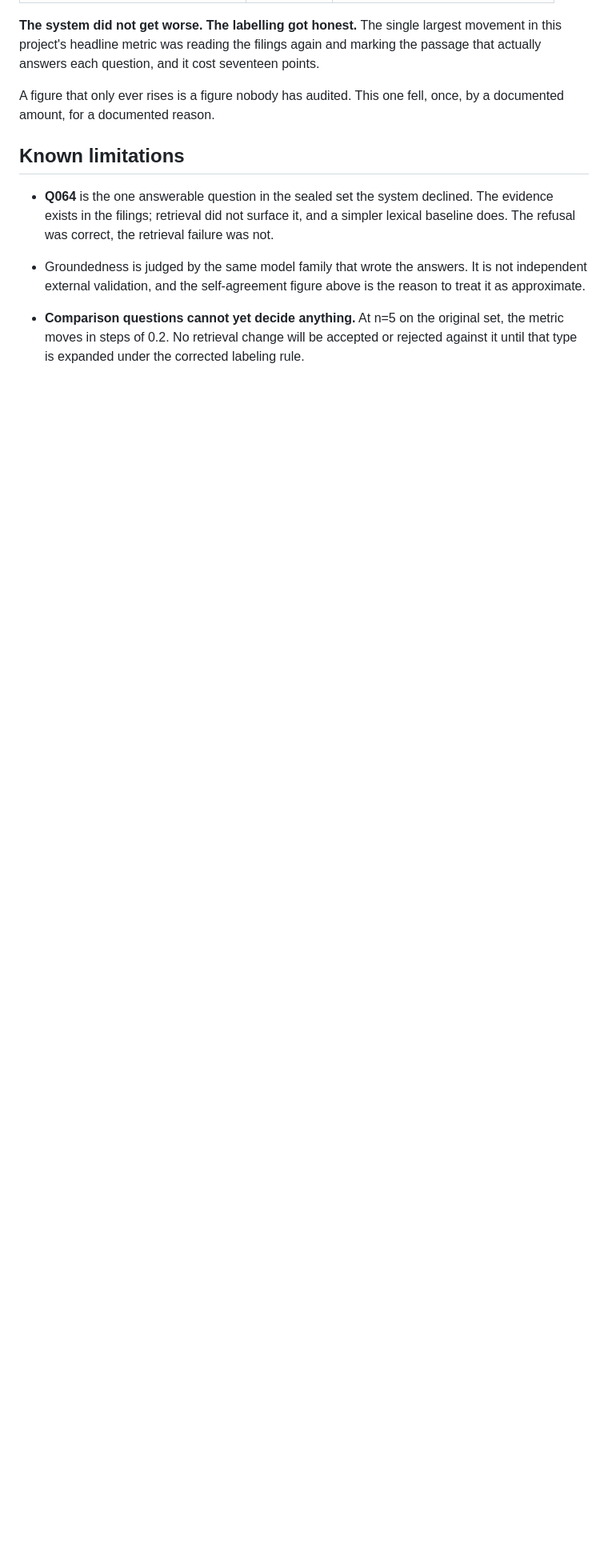
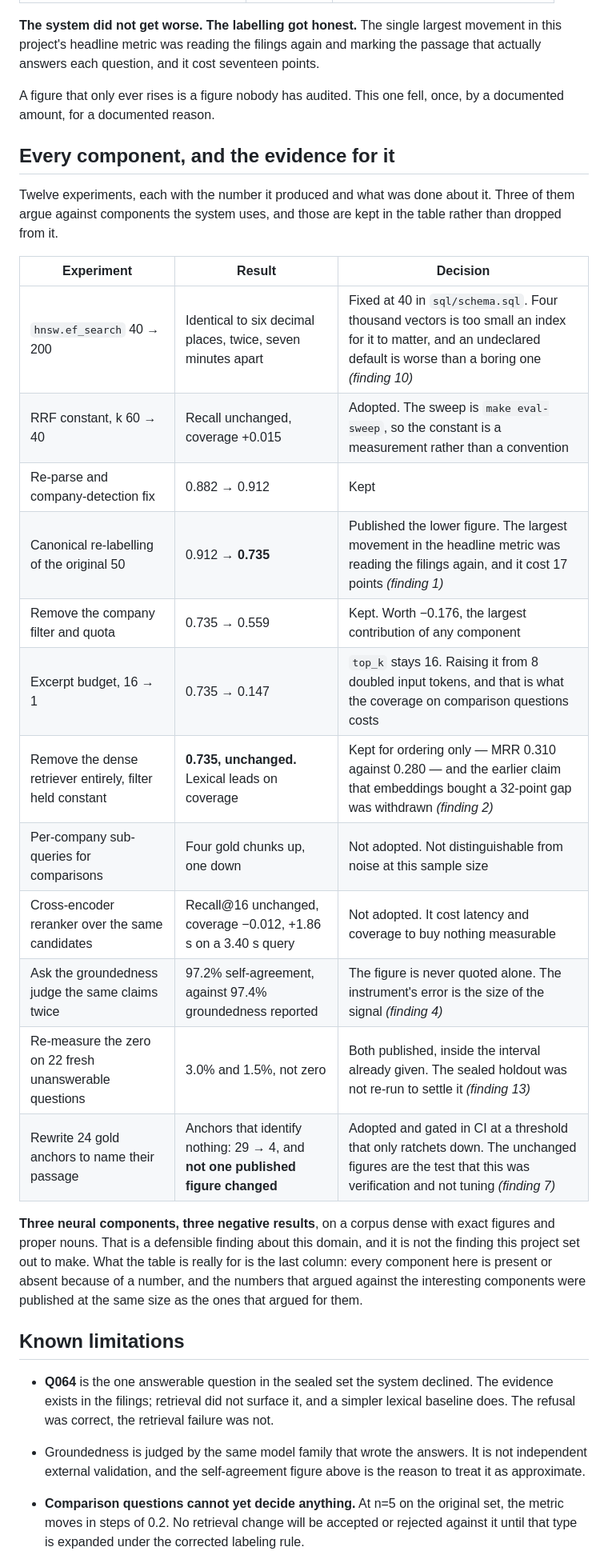
Before and after one commit to ccrespobarreda-ctrl/secrag, a Markdown page: README.md, the part around the change. Shown at 80% size. GitHub-like rendering; blank space fills up the shorter version.

Commit message:
Consolidate twelve experiments into one table: result and decision side by side

```diff
--- a/README.md
+++ b/README.md
@@ -439,6 +439,34 @@ points.
 A figure that only ever rises is a figure nobody has audited. This one fell,
 once, by a documented amount, for a documented reason.
 
+## Every component, and the evidence for it
+
+Twelve experiments, each with the number it produced and what was done about it.
+Three of them argue against components the system uses, and those are kept in
+the table rather than dropped from it.
+
+| Experiment | Result | Decision |
+|---|---|---|
+| `hnsw.ef_search` 40 → 200 | Identical to six decimal places, twice, seven minutes apart | Fixed at 40 in `sql/schema.sql`. Four thousand vectors is too small an index for it to matter, and an undeclared default is worse than a boring one *(finding 10)* |
+| RRF constant, k 60 → 40 | Recall unchanged, coverage +0.015 | Adopted. The sweep is `make eval-sweep`, so the constant is a measurement rather than a convention |
+| Re-parse and company-detection fix | 0.882 → 0.912 | Kept |
+| Canonical re-labelling of the original 50 | 0.912 → **0.735** | Published the lower figure. The largest movement in the headline metric was reading the filings again, and it cost 17 points *(finding 1)* |
+| Remove the company filter and quota | 0.735 → 0.559 | Kept. Worth −0.176, the largest contribution of any component |
+| Excerpt budget, 16 → 1 | 0.735 → 0.147 | `top_k` stays 16. Raising it from 8 doubled input tokens, and that is what the coverage on comparison questions costs |
+| Remove the dense retriever entirely, filter held constant | **0.735, unchanged.** Lexical leads on coverage | Kept for ordering only — MRR 0.310 against 0.280 — and the earlier claim that embeddings bought a 32-point gap was withdrawn *(finding 2)* |
+| Per-company sub-queries for comparisons | Four gold chunks up, one down | Not adopted. Not distinguishable from noise at this sample size |
+| Cross-encoder reranker over the same candidates | Recall@16 unchanged, coverage −0.012, +1.86 s on a 3.40 s query | Not adopted. It cost latency and coverage to buy nothing measurable |
+| Ask the groundedness judge the same claims twice | 97.2% self-agreement, against 97.4% groundedness reported | The figure is never quoted alone. The instrument's error is the size of the signal *(finding 4)* |
+| Re-measure the zero on 22 fresh unanswerable questions | 3.0% and 1.5%, not zero | Both published, inside the interval already given. The sealed holdout was not re-run to settle it *(finding 13)* |
+| Rewrite 24 gold anchors to name their passage | Anchors that identify nothing: 29 → 4, and **not one published figure changed** | Adopted and gated in CI at a threshold that only ratchets down. The unchanged figures are the test that this was verification and not tuning *(finding 7)* |
+
+**Three neural components, three negative results**, on a corpus dense with
+exact figures and proper nouns. That is a defensible finding about this domain,
+and it is not the finding this project set out to make. What the table is really
+for is the last column: every component here is present or absent because of a
+number, and the numbers that argued against the interesting components were
+published at the same size as the ones that argued for them.
+
 ## Known limitations
 
 - **Q064** is the one answerable question in the sealed set the system declined.
```
